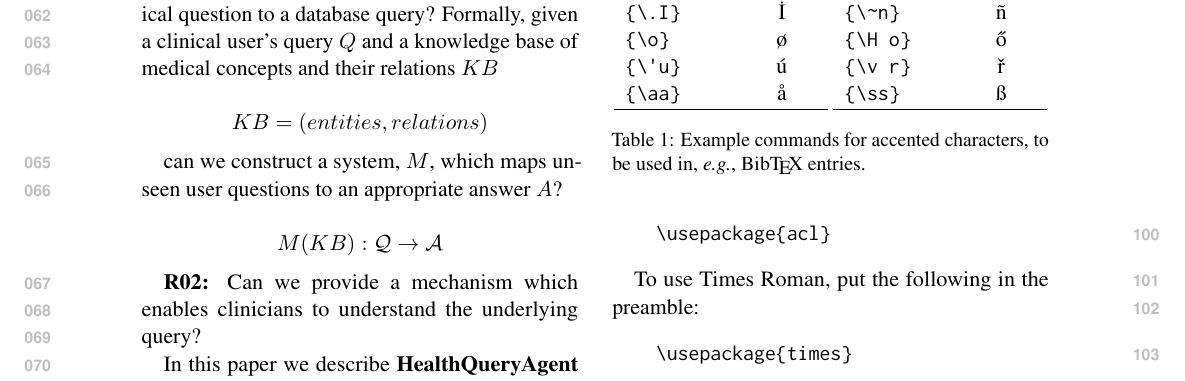
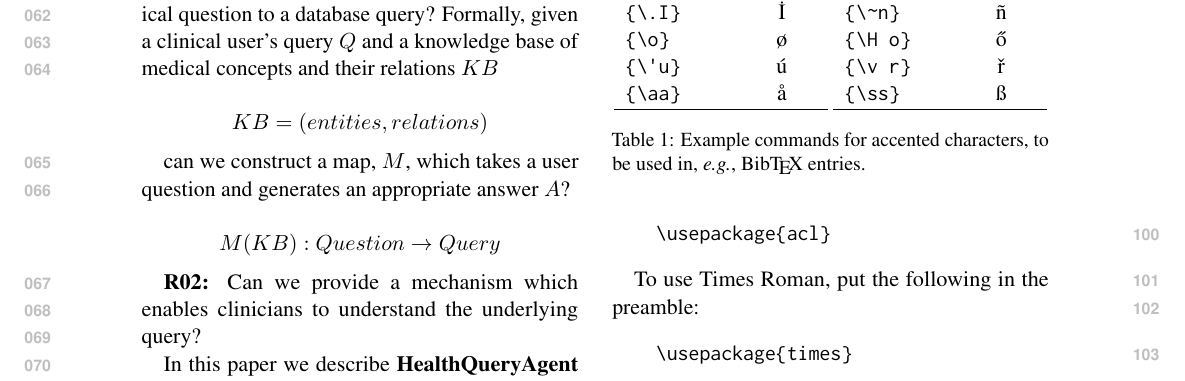
Before and after one commit to JosephSBoyle/QueryAgentPaper, a LaTeX paper (acl_latex.tex): part of page 2 of 4, cut so that both start at the same text. Compiled offline with pdfLaTeX.

Commit message:
Updates from Overleaf

```diff
--- a/acl_latex.tex
+++ b/acl_latex.tex
@@ -148,11 +148,11 @@ In this paper we ask the following two research questions:
 
 \textbf{R01:} Can we automate the mapping from a clinical question to a database query? Formally, given a clinical user's query $Q$ and a knowledge base of medical concepts and their relations $KB$
 
-  $$ KB = (entities, relations) $$
+    $$ KB = (entities, relations) $$
 
-can we construct a system, $M$, which maps unseen user questions to an appropriate answer $A$?
+can we construct a map, $M$, which takes a user question and generates an appropriate answer $A$?
 
-  $$ M(KB): \mathcal{Q} \rightarrow \mathcal{A} $$
+    $$ M(KB): Question \rightarrow Query $$
 
 \textbf{R02:} Can we provide a mechanism which enables clinicians to understand the underlying query?
 
```
